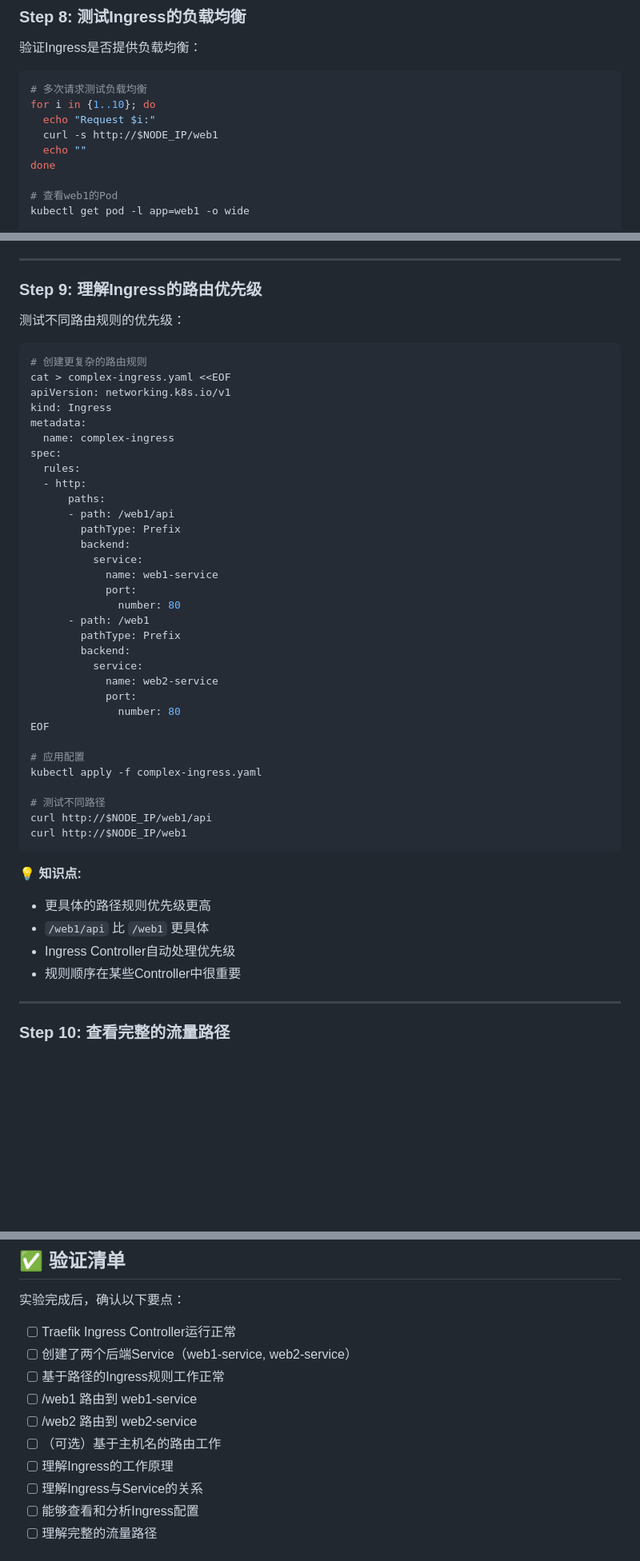
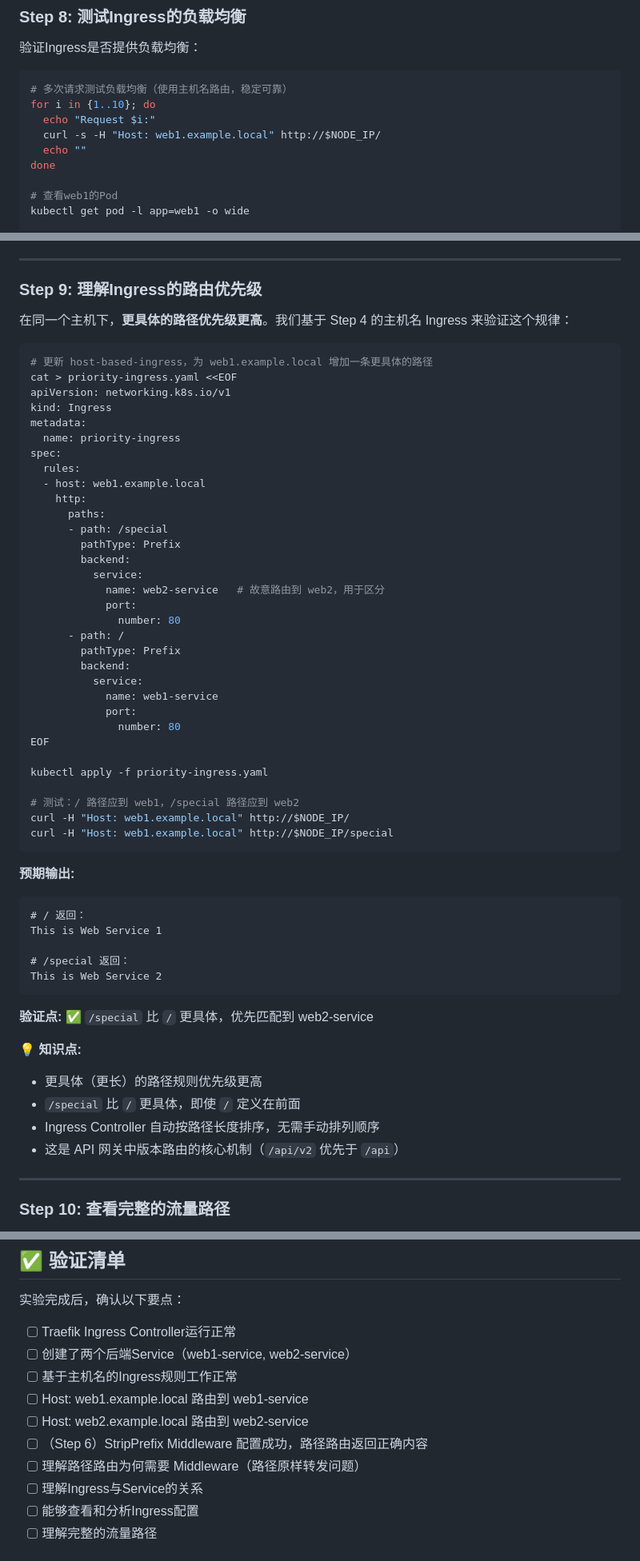
Before and after one commit to svb-devops/k8s-netlab, a Markdown page: docs/experiments/04-ingress-controller.md, 3 parts joined by grey strips. Shown at 80% size. GitHub-like rendering; blank space fills up the shorter version.

````diff
--- a/docs/experiments/04-ingress-controller.md
+++ b/docs/experiments/04-ingress-controller.md
@@ -391,10 +415,10 @@ kubectl get events --field-selector involvedObject.kind=Ingress
 验证Ingress是否提供负载均衡：
 
 ```bash
-# 多次请求测试负载均衡
+# 多次请求测试负载均衡（使用主机名路由，稳定可靠）
 for i in {1..10}; do
   echo "Request $i:"
-  curl -s http://$NODE_IP/web1
+  curl -s -H "Host: web1.example.local" http://$NODE_IP/
   echo ""
 done
 
@@ -417,48 +441,59 @@ kubectl logs -l app=web1 --tail=5
 
 ### Step 9: 理解Ingress的路由优先级
 
-测试不同路由规则的优先级：
+在同一个主机下，**更具体的路径优先级更高**。我们基于 Step 4 的主机名 Ingress 来验证这个规律：
 
 ```bash
-# 创建更复杂的路由规则
-cat > complex-ingress.yaml <<EOF
+# 更新 host-based-ingress，为 web1.example.local 增加一条更具体的路径
+cat > priority-ingress.yaml <<EOF
 apiVersion: networking.k8s.io/v1
 kind: Ingress
 metadata:
-  name: complex-ingress
+  name: priority-ingress
 spec:
   rules:
-  - http:
+  - host: web1.example.local
+    http:
       paths:
-      - path: /web1/api
+      - path: /special
+        pathType: Prefix
+        backend:
+          service:
+            name: web2-service   # 故意路由到 web2，用于区分
+            port:
+              number: 80
+      - path: /
         pathType: Prefix
         backend:
           service:
             name: web1-service
             port:
               number: 80
-      - path: /web1
-        pathType: Prefix
-        backend:
-          service:
-            name: web2-service
-            port:
-              number: 80
 EOF
 
-# 应用配置
-kubectl apply -f complex-ingress.yaml
+kubectl apply -f priority-ingress.yaml
 
-# 测试不同路径
-curl http://$NODE_IP/web1/api
-curl http://$NODE_IP/web1
+# 测试：/ 路径应到 web1，/special 路径应到 web2
+curl -H "Host: web1.example.local" http://$NODE_IP/
+curl -H "Host: web1.example.local" http://$NODE_IP/special
 ```
 
+**预期输出:**
+```
+# / 返回：
+This is Web Service 1
+
+# /special 返回：
+This is Web Service 2
+```
+
+**验证点:** ✅ `/special` 比 `/` 更具体，优先匹配到 web2-service
+
 **💡 知识点:**
-- 更具体的路径规则优先级更高
-- `/web1/api` 比 `/web1` 更具体
-- Ingress Controller自动处理优先级
-- 规则顺序在某些Controller中很重要
+- 更具体（更长）的路径规则优先级更高
+- `/special` 比 `/` 更具体，即使 `/` 定义在前面
+- Ingress Controller 自动按路径长度排序，无需手动排列顺序
+- 这是 API 网关中版本路由的核心机制（`/api/v2` 优先于 `/api`）
 
 ---
 
@@ -516,11 +551,11 @@ Pod (nginx容器)
 
 - [ ] Traefik Ingress Controller运行正常
 - [ ] 创建了两个后端Service（web1-service, web2-service）
-- [ ] 基于路径的Ingress规则工作正常
-- [ ] /web1 路由到 web1-service
-- [ ] /web2 路由到 web2-service
-- [ ] （可选）基于主机名的路由工作
-- [ ] 理解Ingress的工作原理
+- [ ] 基于主机名的Ingress规则工作正常
+- [ ] Host: web1.example.local 路由到 web1-service
+- [ ] Host: web2.example.local 路由到 web2-service
+- [ ] （Step 6）StripPrefix Middleware 配置成功，路径路由返回正确内容
+- [ ] 理解路径路由为何需要 Middleware（路径原样转发问题）
 - [ ] 理解Ingress与Service的关系
 - [ ] 能够查看和分析Ingress配置
 - [ ] 理解完整的流量路径
````
Also changed, not shown: other parts of docs/experiments/04-ingress-controller.md (+49 -22 lines).
